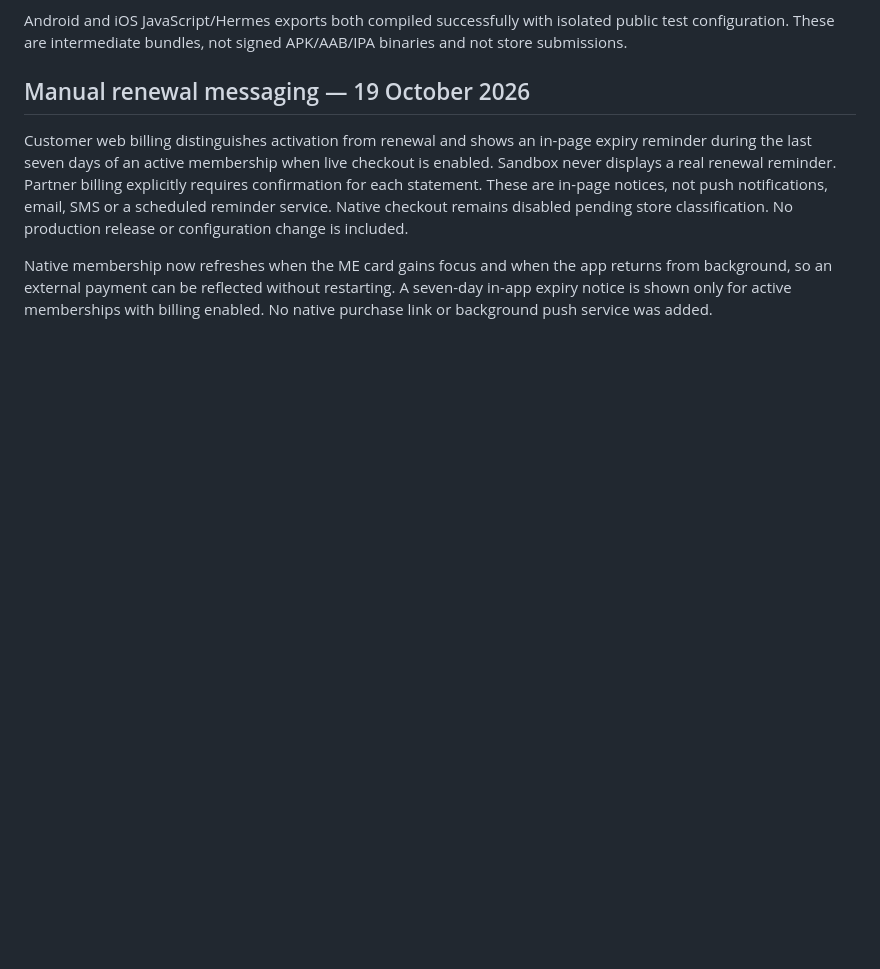
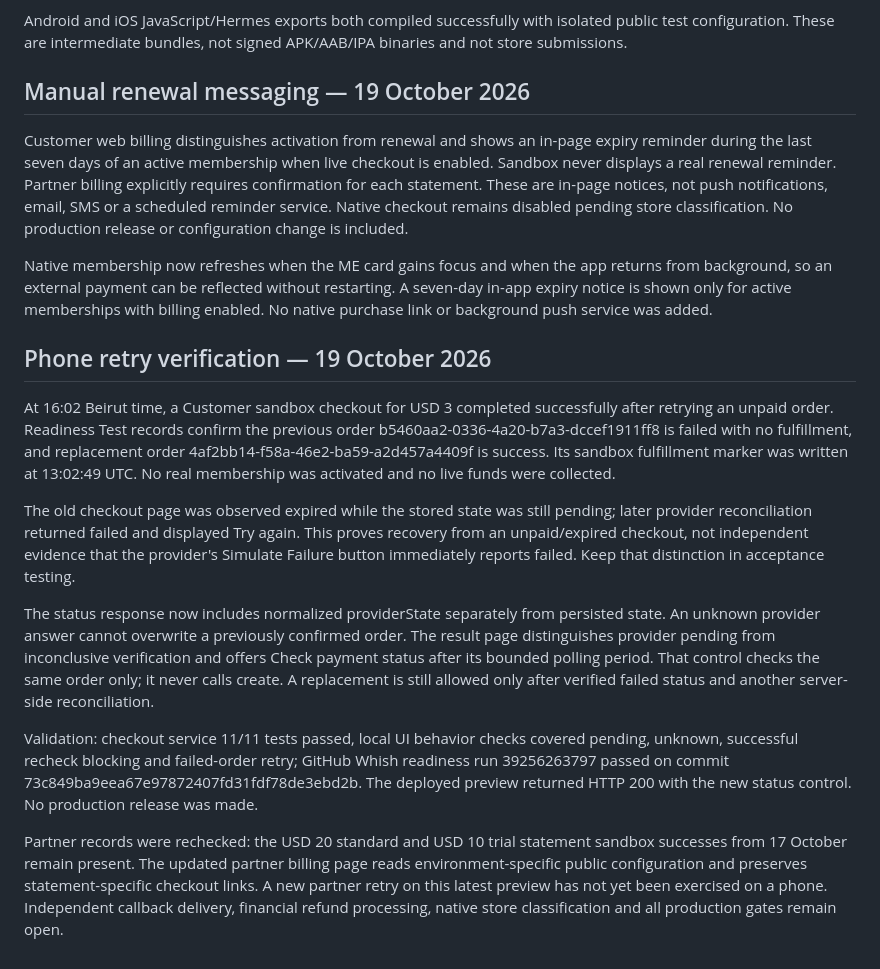
Before and after one commit to brahimhjej-stack/Wenik, a Markdown page: docs/whish-checkout.md, the part around the change. Rendered like a GitHub page; blank space fills up the shorter version.

Commit message:
Record verified unpaid checkout retry and remaining acceptance gaps

```diff
--- a/docs/whish-checkout.md
+++ b/docs/whish-checkout.md
@@ -57,3 +57,15 @@ Android and iOS JavaScript/Hermes exports both compiled successfully with isolat
 Customer web billing distinguishes activation from renewal and shows an in-page expiry reminder during the last seven days of an active membership when live checkout is enabled. Sandbox never displays a real renewal reminder. Partner billing explicitly requires confirmation for each statement. These are in-page notices, not push notifications, email, SMS or a scheduled reminder service. Native checkout remains disabled pending store classification. No production release or configuration change is included.
 
 Native membership now refreshes when the ME card gains focus and when the app returns from background, so an external payment can be reflected without restarting. A seven-day in-app expiry notice is shown only for active memberships with billing enabled. No native purchase link or background push service was added.
+
+## Phone retry verification — 19 October 2026
+
+At 16:02 Beirut time, a Customer sandbox checkout for USD 3 completed successfully after retrying an unpaid order. Readiness Test records confirm the previous order b5460aa2-0336-4a20-b7a3-dccef1911ff8 is failed with no fulfillment, and replacement order 4af2bb14-f58a-46e2-ba59-a2d457a4409f is success. Its sandbox fulfillment marker was written at 13:02:49 UTC. No real membership was activated and no live funds were collected.
+
+The old checkout page was observed expired while the stored state was still pending; later provider reconciliation returned failed and displayed Try again. This proves recovery from an unpaid/expired checkout, not independent evidence that the provider's Simulate Failure button immediately reports failed. Keep that distinction in acceptance testing.
+
+The status response now includes normalized providerState separately from persisted state. An unknown provider answer cannot overwrite a previously confirmed order. The result page distinguishes provider pending from inconclusive verification and offers Check payment status after its bounded polling period. That control checks the same order only; it never calls create. A replacement is still allowed only after verified failed status and another server-side reconciliation.
+
+Validation: checkout service 11/11 tests passed, local UI behavior checks covered pending, unknown, successful recheck blocking and failed-order retry; GitHub Whish readiness run 39256263797 passed on commit 73c849ba9eea67e97872407fd31fdf78de3ebd2b. The deployed preview returned HTTP 200 with the new status control. No production release was made.
+
+Partner records were rechecked: the USD 20 standard and USD 10 trial statement sandbox successes from 17 October remain present. The updated partner billing page reads environment-specific public configuration and preserves statement-specific checkout links. A new partner retry on this latest preview has not yet been exercised on a phone. Independent callback delivery, financial refund processing, native store classification and all production gates remain open.
```
